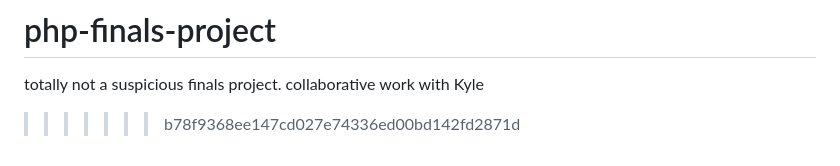
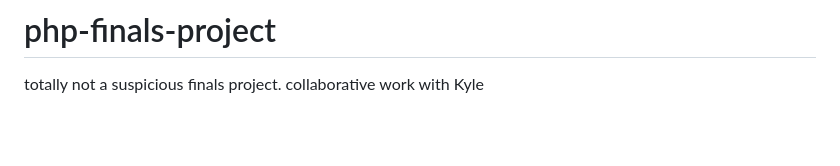
Before and after one commit to itlogsandwich/php-finals-project, a Markdown page: README.md, the part around the change. GitHub-like rendering; blank space fills up the shorter version.

Commit message:
[+] Minor README adjustment

```diff
--- a/README.md
+++ b/README.md
@@ -63,4 +63,3 @@ The Laravel framework is open-sourced software licensed under the [MIT license](
 =======
 # php-finals-project
 totally not a suspicious finals project. collaborative work with Kyle
->>>>>>> b78f9368ee147cd027e74336ed00bd142fd2871d
```
